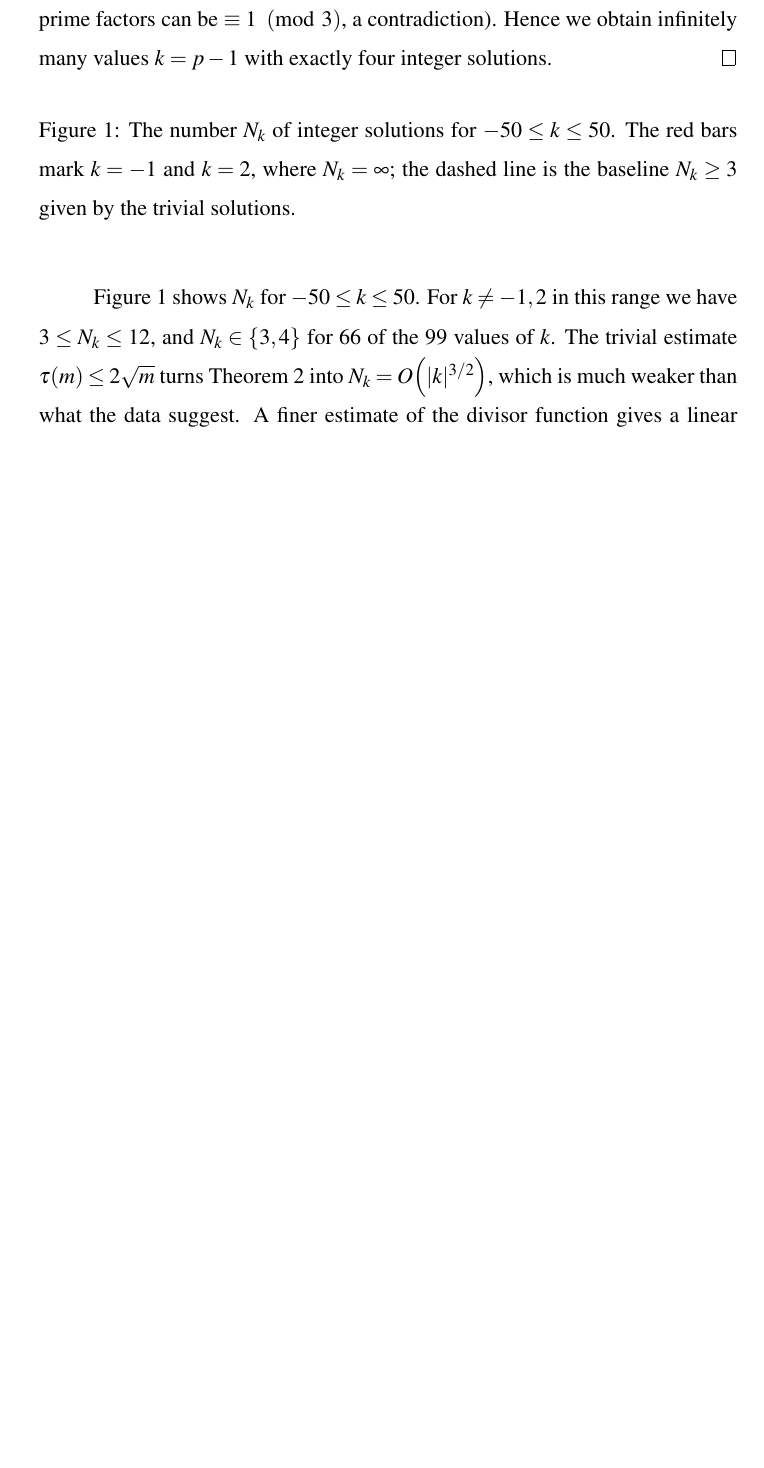
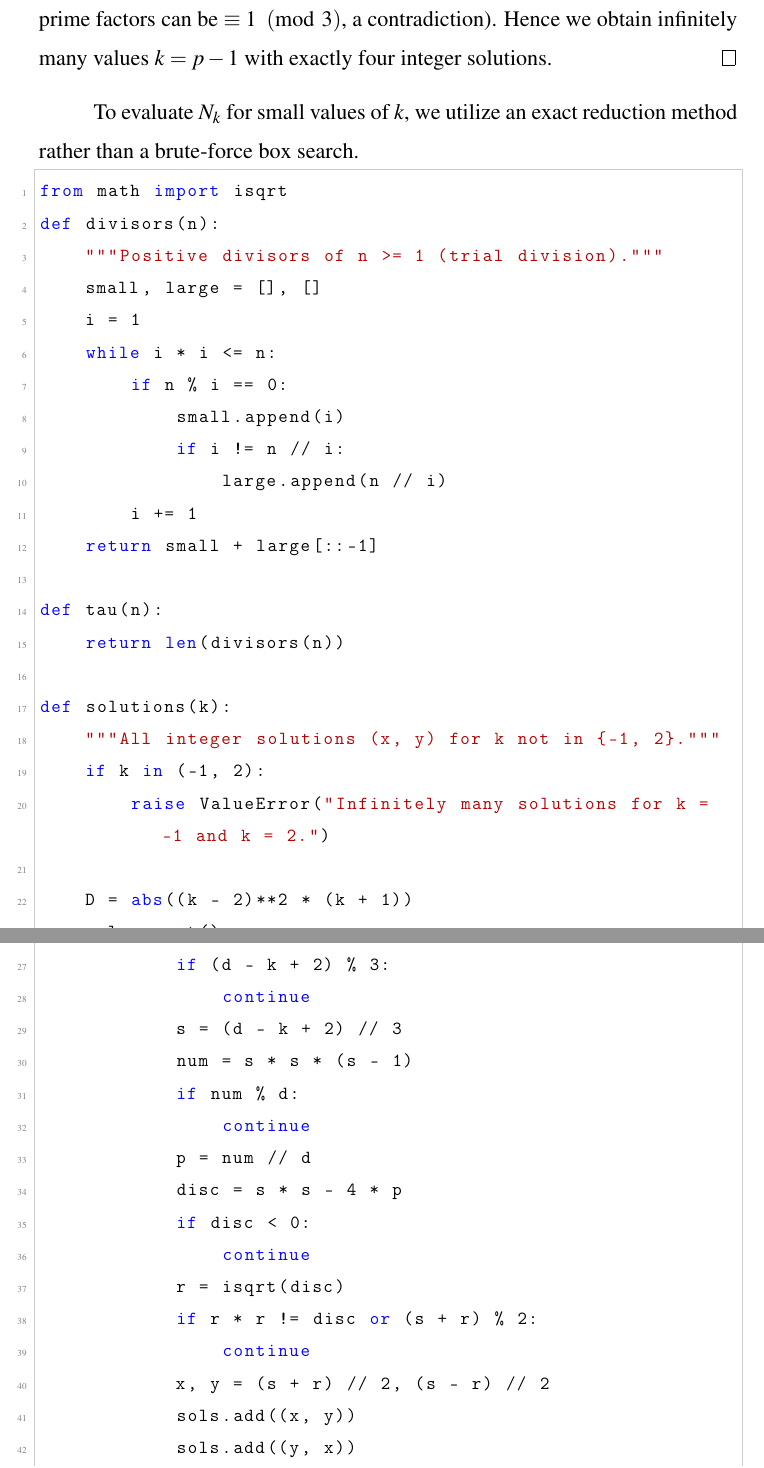
Before and after one commit to TnyMax/Reseaarch_demo_07.07, a LaTeX document (main.tex): part of page 12 of 14 before the commit and two parts of pages 12 and 13 of 16 after it, the two joined at a grey line, cut so that both start at the same text, the shorter picture padded with empty space. Compiled offline with pdfLaTeX.

Commit message:
Enhance LaTeX document with Python listings and table
Added listings package and custom styling for Python code in LaTeX document. Updated table and removed figure for integer solutions. Added python computations instead of strange table.

```diff
--- a/main.tex
+++ b/main.tex
@@ -70,4 +92,50 @@ For small $|k|$ the equation has only a few integer solutions (see the Introduct
 
 \input{Theorem_3}
 
-\begin{figure}[H]
+To evaluate $N_k$ for small values of $k$, we utilize an exact reduction method rather than a brute-force box search.
+
+\begin{lstlisting}[caption={Exact computation of $N_k$ for $k \notin \{-1, 2\}$}, label={lst:compute_nk}]
+from math import isqrt
+def divisors(n):
+    """Positive divisors of n >= 1 (trial division)."""
+    small, large = [], []
+    i = 1
+    while i * i <= n:
+        if n % i == 0:
+            small.append(i)
+            if i != n // i:
+                large.append(n // i)
+        i += 1
+    return small + large[::-1]
+
+def tau(n):
+    return len(divisors(n))
+
+def solutions(k):
+    """All integer solutions (x, y) for k not in {-1, 2}."""
+    if k in (-1, 2):
+        raise ValueError("Infinitely many solutions for k = -1 and k = 2.")
+
+    D = abs((k - 2)**2 * (k + 1))
+    sols = set()
+
+    for d0 in divisors(D):
+        for d in (d0, -d0):
+            if (d - k + 2) % 3:
+                continue
+            s = (d - k + 2) // 3
+            num = s * s * (s - 1)
+            if num % d:
+                continue
+            p = num // d
+            disc = s * s - 4 * p
+            if disc < 0:
+                continue
+            r = isqrt(disc)
+            if r * r != disc or (s + r) % 2:
+                continue
+            x, y = (s + r) // 2, (s - r) // 2
+            sols.add((x, y))
+            sols.add((y, x))
+
+    return sorted(sols)
@@ -74,16 +150 @@ For small $|k|$ the equation has only a few integer solutions (see the Introduct
 \centering
-\begin{asy}
-// ------------------------------------------------------------
-// Number of integer solutions of  x^3 + y^3 = x^2 + k*x*y + y^2
-// as a function of k, for -50 <= k <= 50.
-//
-// Blue bars : exact number of integer (x,y) solutions for that k.
-// Red bars  : k = -1 and k = 2, where the solution set is INFINITE
-//             (a whole line of integer points satisfies the
-//             equation). These are truncated at the top of the
-//             frame and marked with "infinity", since their true
-//             height is unbounded.
-//
-// Compile standalone with:
-//     asy -f pdf solutions_graph.asy
-//     asy -f png -render=4 solutions_graph.asy
@@ -91,50 +169,6 @@ For small $|k|$ the equation has only a few integer solutions (see the Introduct
 
-import graph;
-
-size(15cm,11cm,IgnoreAspect);
-
-int[] ks = {-50,-49,-48,-47,-46,-45,-44,-43,-42,-41,-40,-39,-38,-37,-36,-35,-34,-33,-32,-31,-30,-29,-28,-27,-26,-25,-24,-23,-22,-21,-20,-19,-18,-17,-16,-15,-14,-13,-12,-11,-10,-9,-8,-7,-6,-5,-4,-3,-2,-1,0,1,2,3,4,5,6,7,8,9,10,11,12,13,14,15,16,17,18,19,20,21,22,23,24,25,26,27,28,29,30,31,32,33,34,35,36,37,38,39,40,41,42,43,44,45,46,47,48,49,50};
-real[] counts = {12.0,3.0,4.0,3.0,4.0,3.0,4.0,11.0,4.0,3.0,8.0,5.0,8.0,3.0,6.0,3.0,6.0,3.0,4.0,3.0,4.0,5.0,4.0,3.0,4.0,5.0,4.0,3.0,8.0,3.0,6.0,3.0,4.0,3.0,6.0,5.0,6.0,3.0,4.0,3.0,4.0,3.0,8.0,5.0,4.0,3.0,4.0,3.0,3.0,1.0,4.0,3.0,5.0,3.0,4.0,3.0,8.0,3.0,4.0,3.0,4.0,5.0,8.0,5.0,4.0,3.0,4.0,3.0,8.0,3.0,12.0,3.0,4.0,3.0,4.0,3.0,4.0,7.0,4.0,5.0,8.0,3.0,4.0,3.0,8.0,3.0,6.0,7.0,12.0,3.0,4.0,5.0,8.0,3.0,4.0,3.0,4.0,5.0,8.0,3.0,4.0};
-bool[] isInf = {false,false,false,false,false,false,false,false,false,false,false,false,false,false,false,false,false,false,false,false,false,false,false,false,false,false,false,false,false,false,false,false,false,false,false,false,false,false,false,false,false,false,false,false,false,false,false,false,false,true,false,false,true,false,false,false,false,false,false,false,false,false,false,false,false,false,false,false,false,false,false,false,false,false,false,false,false,false,false,false,false,false,false,false,false,false,false,false,false,false,false,false,false,false,false,false,false,false,false,false,false};
-
-real barw     = 0.8;
-real ymax     = 14;    // frame height; true finite counts top out at 12
-real infTop   = ymax;
-
-pen normalFill = rgb(0.20,0.45,0.75);
-pen infFill    = rgb(0.85,0.20,0.20);
-pen thinBlack  = black+linewidth(0.3pt);
-
-for (int i = 0; i < ks.length; ++i) {
-  real xpos   = ks[i];
-  real h      = isInf[i] ? infTop : counts[i];
-  pen fillCol = isInf[i] ? infFill : normalFill;
-
-  filldraw(box((xpos-barw/2,0),(xpos+barw/2,h)), fillCol, thinBlack);
-
-  if (isInf[i]) {
-    label("$\infty$", (xpos, ymax+0.6), p=infFill+fontsize(11pt));
-  }
-}
-
-// reference line: (0,0),(1,0),(0,1) solve the equation for every k
-draw((-52,3)--(52,3), dashed+gray(0.5));
-label("baseline = 3 ",
-      (-15,12), p=gray(0.4)+fontsize(12pt));
-
-xaxis("$k$", BottomTop, LeftTicks(Step=10, step=5));
-yaxis("number of integer solutions", LeftRight, RightTicks(Step=2, step=1));
-
-label("Integer solutions of $x^3+y^3 = x^2+kxy+y^2$ for $-50 \le k \le 50$",
-      (0, ymax+1.8), p=fontsize(12pt));
-
-\end{asy}
-\caption{The number $N_k$ of integer solutions for $-50\le k\le 50$. The red bars mark $k=-1$ and $k=2$, where $N_k=\infty$; the dashed line is the baseline $N_k\ge 3$ given by the trivial solutions.}
-\label{fig:counts}
-\end{figure}
-
-Figure~\ref{fig:counts} shows $N_k$ for $-50\le k\le 50$. For $k\ne -1,2$ in this range we have $3\le N_k\le 12$, and $N_k\in\{3,4\}$ for $66$ of the $99$ values of $k$. The trivial estimate $\tau(m)\le 2\sqrt m$ turns Theorem~2 into $N_k=O\!\left(|k|^{3/2}\right)$, which is much weaker than what the data suggest. A finer estimate of the divisor function gives a linear bound; the proof uses two small lemmas.
-
+Based on these empirical results, $N_k$ appears to exhibit at most linear growth; we establish this upper bound formally in Theorem $4$.
+\newline
 \input{Lemma_2_1}
 
 \input{Lemma_2_2}
```
Also changed, not shown: main.tex (49 more changed lines).
